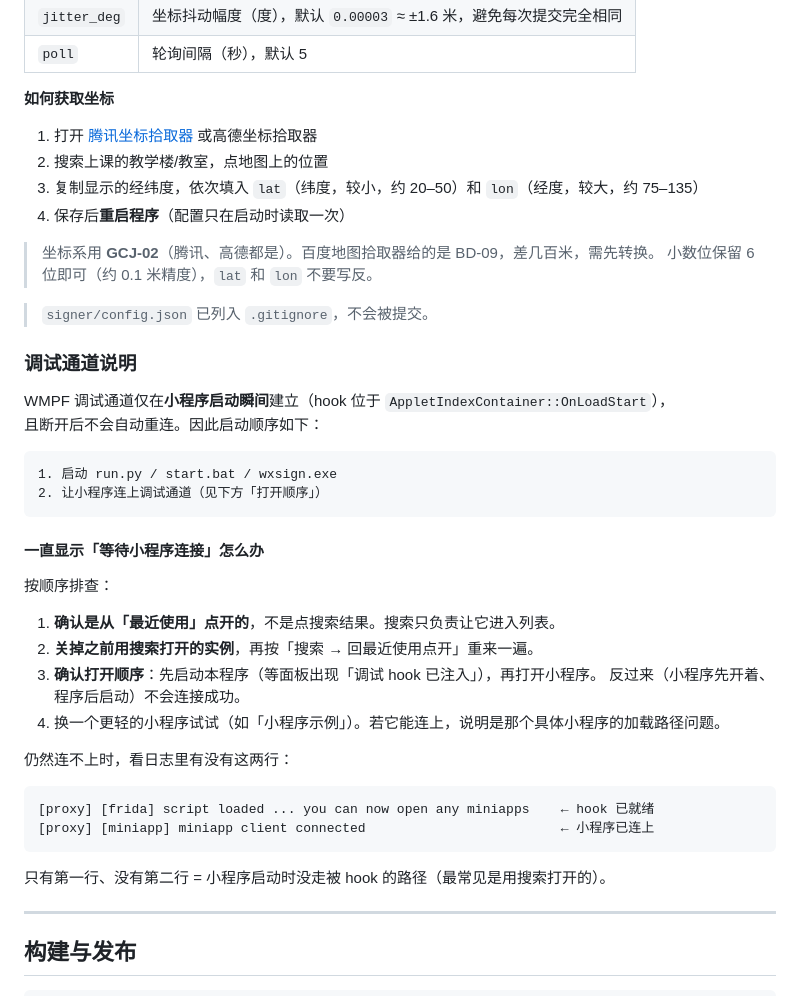
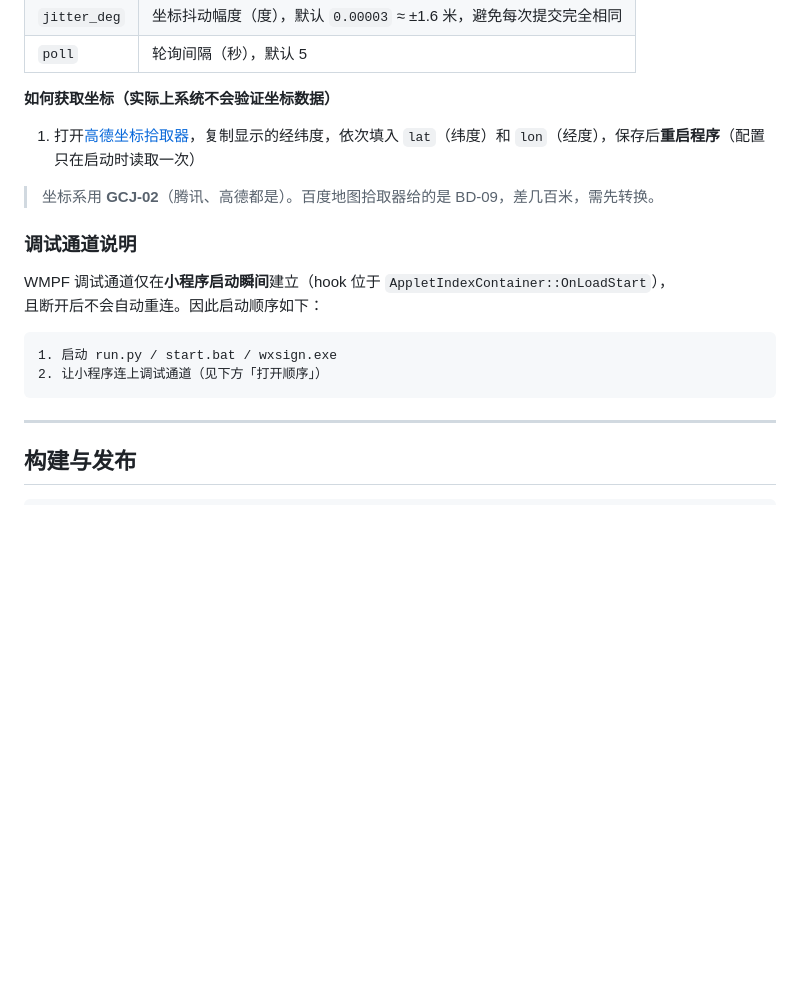
Before and after one commit to qyr0721/weizhujiao-autosign-pc-hook, a Markdown page: README.md, the part around the change. Rendered like a GitHub page; blank space fills up the shorter version.

Commit message:
Revise README with project overview and features
Updated project description and functionality details.

````diff
--- a/README.md
+++ b/README.md
@@ -232,17 +232,11 @@ start.bat                 # 常驻运行（凭证获取与签到同时进行）
 | `jitter_deg` | 坐标抖动幅度（度），默认 `0.00003` ≈ ±1.6 米，避免每次提交完全相同 |
 | `poll` | 轮询间隔（秒），默认 5 |
 
-**如何获取坐标**
+**如何获取坐标（实际上系统不会验证坐标数据）**
 
-1. 打开 [腾讯坐标拾取器](https://lbs.qq.com/tool/getpoint/) 或高德坐标拾取器
-2. 搜索上课的教学楼/教室，点地图上的位置
-3. 复制显示的经纬度，依次填入 `lat`（纬度，较小，约 20–50）和 `lon`（经度，较大，约 75–135）
-4. 保存后**重启程序**（配置只在启动时读取一次）
+1. 打开[高德坐标拾取器](https://gaode.com/ssr/coordinate-picker)，复制显示的经纬度，依次填入 `lat`（纬度）和 `lon`（经度），保存后**重启程序**（配置只在启动时读取一次）
 
 > 坐标系用 **GCJ-02**（腾讯、高德都是）。百度地图拾取器给的是 BD-09，差几百米，需先转换。
-> 小数位保留 6 位即可（约 0.1 米精度），`lat` 和 `lon` 不要写反。
-
-> `signer/config.json` 已列入 `.gitignore`，不会被提交。
 
 ### 调试通道说明
 
@@ -253,25 +247,6 @@ WMPF 调试通道仅在**小程序启动瞬间**建立（hook 位于 `AppletInde
 1. 启动 run.py / start.bat / wxsign.exe
 2. 让小程序连上调试通道（见下方「打开顺序」）
 ```
-
-#### 一直显示「等待小程序连接」怎么办
-
-按顺序排查：
-
-1. **确认是从「最近使用」点开的**，不是点搜索结果。搜索只负责让它进入列表。
-2. **关掉之前用搜索打开的实例**，再按「搜索 → 回最近使用点开」重来一遍。
-3. **确认打开顺序**：先启动本程序（等面板出现「调试 hook 已注入」），再打开小程序。
-   反过来（小程序先开着、程序后启动）不会连接成功。
-4. 换一个更轻的小程序试试（如「小程序示例」）。若它能连上，说明是那个具体小程序的加载路径问题。
-
-仍然连不上时，看日志里有没有这两行：
-
-```
-[proxy] [frida] script loaded ... you can now open any miniapps    ← hook 已就绪
-[proxy] [miniapp] miniapp client connected                         ← 小程序已连上
-```
-
-只有第一行、没有第二行 = 小程序启动时没走被 hook 的路径（最常见是用搜索打开的）。
 
 ---
 
````
